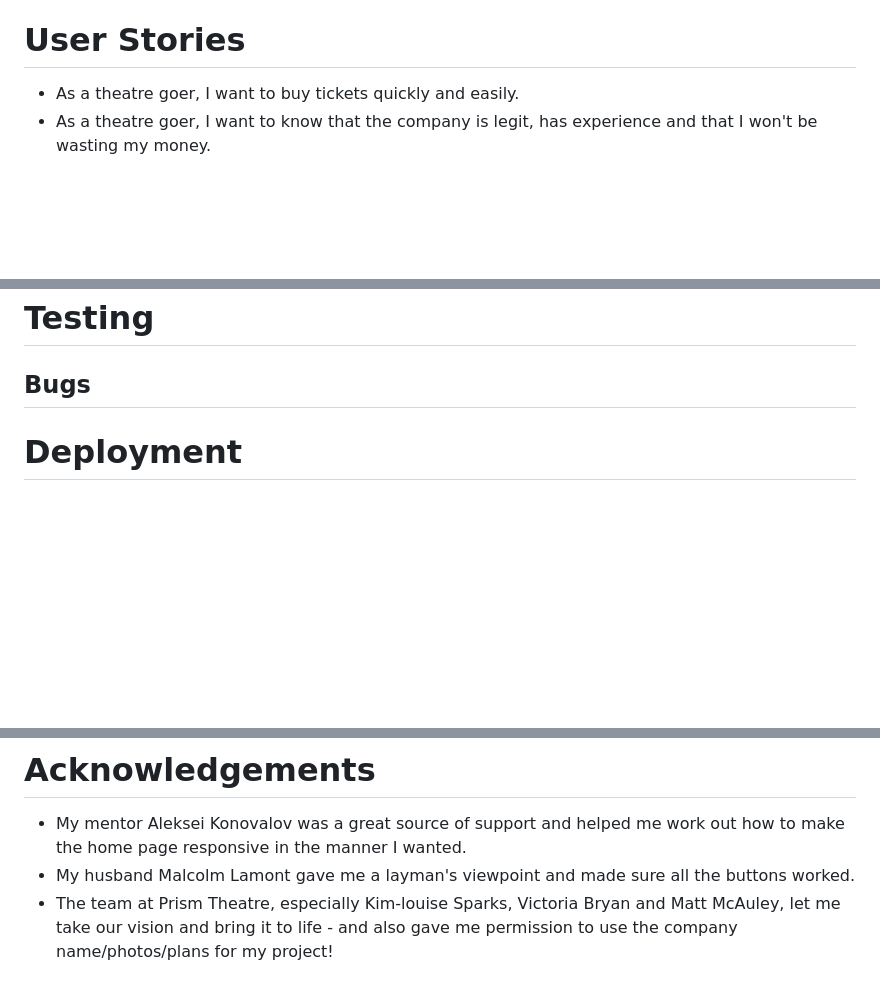
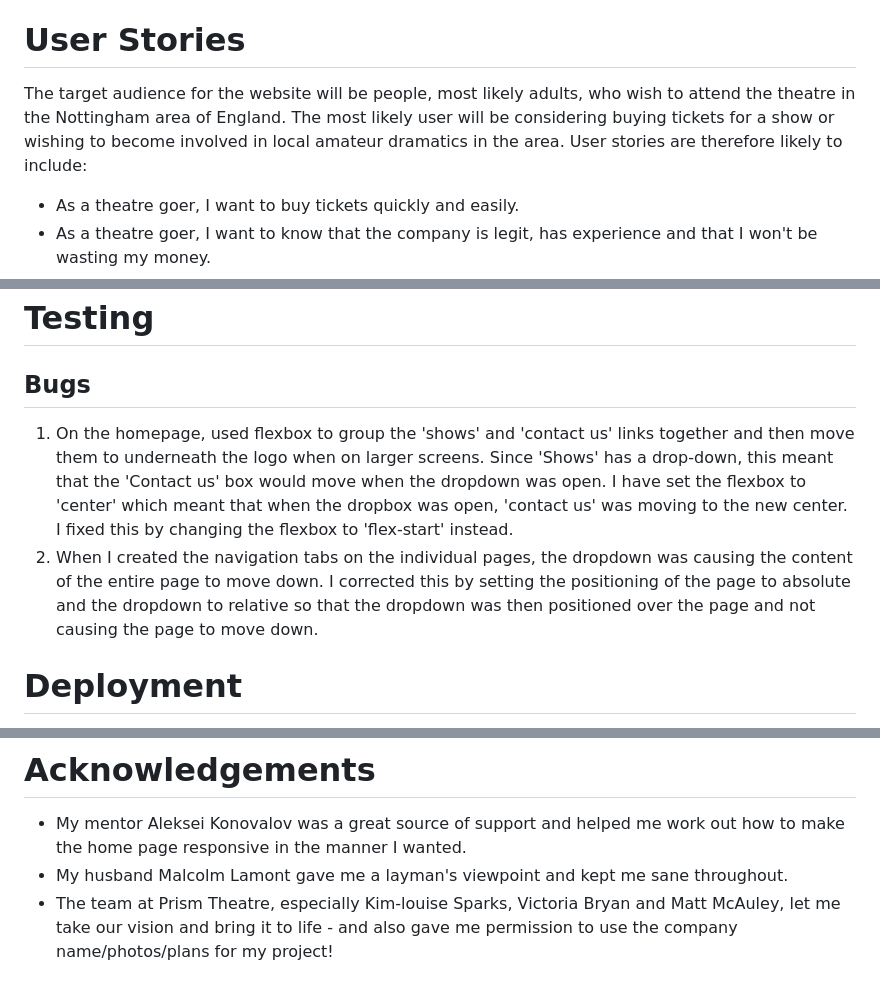
Before and after one commit to elamont174/prismtheatre, a Markdown page: README.md, 3 parts joined by grey strips. Rendered like a GitHub page; blank space fills up the shorter version.

Commit message:
Add bugs to README

```diff
--- a/README.md
+++ b/README.md
@@ -6,6 +6,7 @@ The GitHub page can be accessed [here](https://github.com/elamont174/prismtheatr
 The deployed link can be accessed [here](https://elamont174.github.io/prismtheatre/).
 
 # User Stories
+The target audience for the website will be people, most likely adults, who wish to attend the theatre in the Nottingham area of England. The most likely user will be considering buying tickets for a show or wishing to become involved in local amateur dramatics in the area. User stories are therefore likely to include:
 - As a theatre goer, I want to buy tickets quickly and easily.
 - As a theatre goer, I want to know that the company is legit, has experience and that I won't be wasting my money.
 - As a theatre goer, I am curious about the company and what other shows they have performed in the past
@@ -92,6 +94,8 @@ The only outlier to this was for the "How to Survive a Zombie Apocalypse" ticket
 # Testing
 
 ## Bugs
+1. On the homepage, used flexbox to group the 'shows' and 'contact us' links together and then move them to underneath the logo when on larger screens. Since 'Shows' has a drop-down, this meant that the 'Contact us' box would move when the dropdown was open. I have set the flexbox to 'center' which meant that when the dropbox was open, 'contact us' was moving to the new center. I fixed this by changing the flexbox to 'flex-start' instead.
+2. When I created the navigation tabs on the individual pages, the dropdown was causing the content of the entire page to move down. I corrected this by setting the positioning of the page to absolute and the dropdown to relative so that the dropdown was then positioned over the page and not causing the page to move down.
 
 # Deployment
 The site was deployed to GitHub. The link can be found [here](https://elamont174.github.io/prismtheatre/)
@@ -114,5 +118,5 @@ The site was deployed to GitHub. The link can be found [here](https://elamont174
 
 # Acknowledgements
 - My mentor Aleksei Konovalov was a great source of support and helped me work out how to make the home page responsive in the manner I wanted.
-- My husband Malcolm Lamont gave me a layman's viewpoint and made sure all the buttons worked.
+- My husband Malcolm Lamont gave me a layman's viewpoint and kept me sane throughout.
 - The team at Prism Theatre, especially Kim-louise Sparks, Victoria Bryan and Matt McAuley, let me take our vision and bring it to life - and also gave me permission to use the company name/photos/plans for my project!
```
Also changed, not shown: other parts of README.md (+1 -0 lines).
